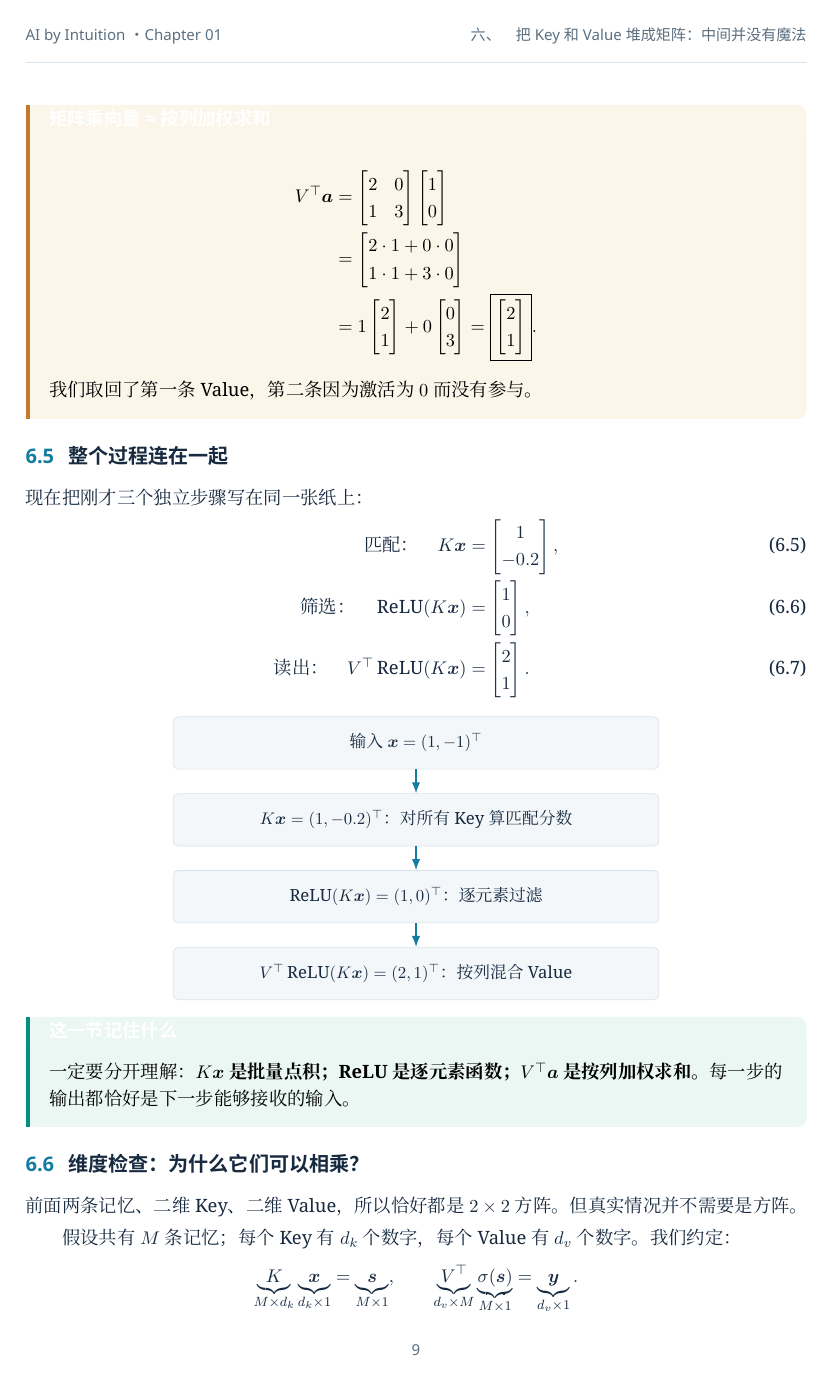
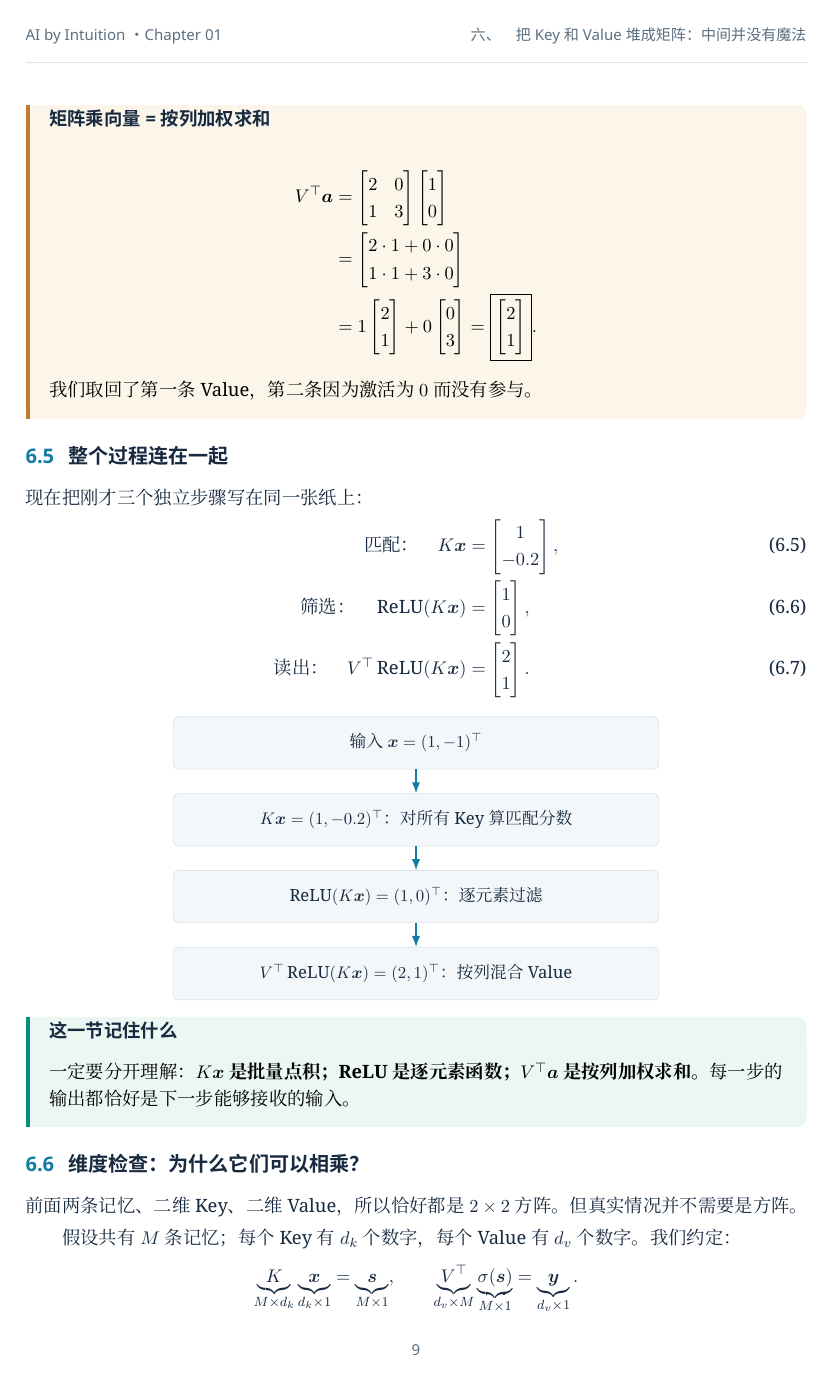
Before and after one commit to CoCoThink/ai-by-intuition, a LaTeX document (chapters/01-associative-memory/main.tex): page 9 of 16. Compiled offline with XeLaTeX.

Commit message:
style(ch01): improve colored box title contrast

```diff
--- a/chapters/01-associative-memory/main.tex
+++ b/chapters/01-associative-memory/main.tex
@@ -57,9 +57,9 @@
 \renewcommand{\headrule}{\hbox to\headwidth{\color{linegray}\leaders\hrule height \headrulewidth\hfill}}
 \ctexset{section={name={,、},number=\chinese{section}}}
 
-\newtcolorbox{idea}[1][]{enhanced,breakable,colback=blueback,colframe=blueback,boxrule=0pt,arc=2mm,left=4mm,right=4mm,top=3mm,bottom=3mm,borderline west={2.5pt}{0pt}{blue},fonttitle=\sffamily\bfseries,title={数学直觉},#1}
-\newtcolorbox{example}[1][]{enhanced,breakable,colback=orangeback,colframe=orangeback,boxrule=0pt,arc=2mm,left=4mm,right=4mm,top=3mm,bottom=3mm,borderline west={2.5pt}{0pt}{orange},fonttitle=\sffamily\bfseries,title={具体例子},#1}
-\newtcolorbox{conclusion}[1][]{enhanced,breakable,colback=greenback,colframe=greenback,boxrule=0pt,arc=2mm,left=4mm,right=4mm,top=3mm,bottom=3mm,borderline west={2.5pt}{0pt}{teal},fonttitle=\sffamily\bfseries,title={这一节记住什么},#1}
+\newtcolorbox{idea}[1][]{enhanced,breakable,colback=blueback,colframe=blueback,boxrule=0pt,arc=2mm,left=4mm,right=4mm,top=3mm,bottom=3mm,borderline west={2.5pt}{0pt}{blue},fonttitle=\sffamily\bfseries,coltitle=ink,title={数学直觉},#1}
+\newtcolorbox{example}[1][]{enhanced,breakable,colback=orangeback,colframe=orangeback,boxrule=0pt,arc=2mm,left=4mm,right=4mm,top=3mm,bottom=3mm,borderline west={2.5pt}{0pt}{orange},fonttitle=\sffamily\bfseries,coltitle=ink,title={具体例子},#1}
+\newtcolorbox{conclusion}[1][]{enhanced,breakable,colback=greenback,colframe=greenback,boxrule=0pt,arc=2mm,left=4mm,right=4mm,top=3mm,bottom=3mm,borderline west={2.5pt}{0pt}{teal},fonttitle=\sffamily\bfseries,coltitle=ink,title={这一节记住什么},#1}
 \newtcolorbox{warningbox}[1][]{enhanced,breakable,colback=paper,colframe=linegray,boxrule=.6pt,arc=1.5mm,left=3.5mm,right=3.5mm,top=2.5mm,bottom=2.5mm,#1}
 \newcommand{\vect}[1]{\boldsymbol{#1}}
 \newcommand{\relu}{\operatorname{ReLU}}
```
